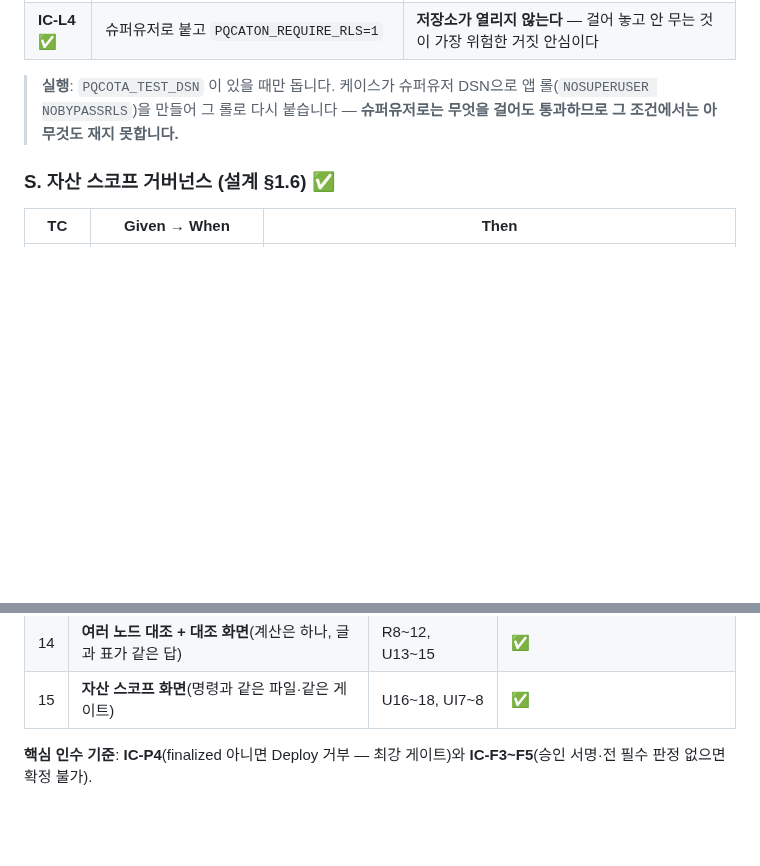
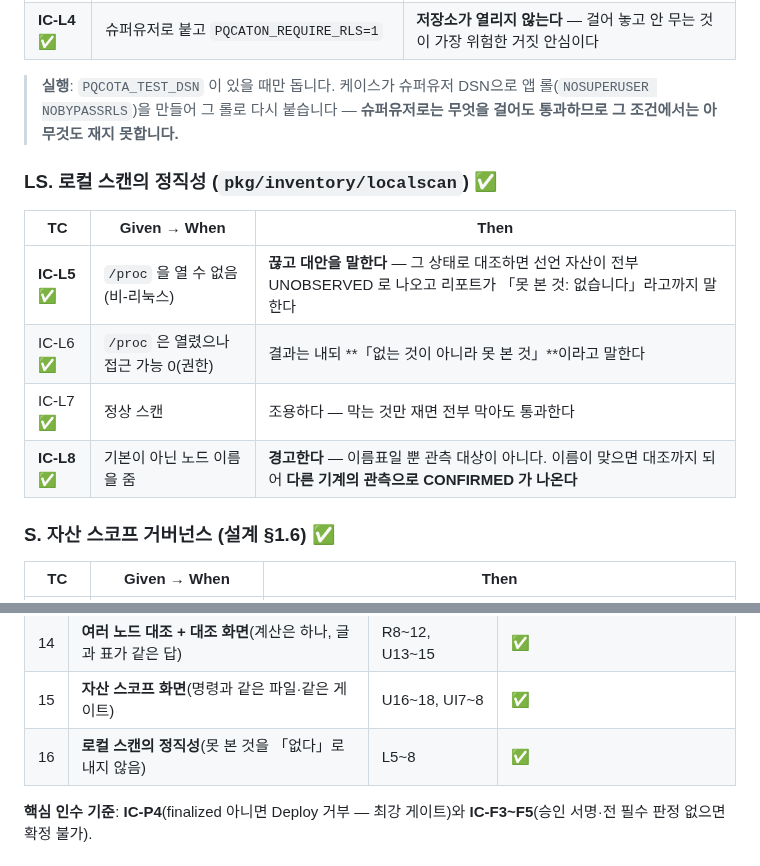
Before and after one commit to sntsoftgit/pqcaton, a Markdown page: docs/testcases.md, 2 parts joined by grey strips. Rendered like a GitHub page; blank space fills up the shorter version.

```diff
--- a/docs/testcases.md
+++ b/docs/testcases.md
@@ -43,6 +43,14 @@
 
 > **실행**: `PQCOTA_TEST_DSN` 이 있을 때만 돕니다. 케이스가 슈퍼유저 DSN으로 앱 롤(`NOSUPERUSER NOBYPASSRLS`)을
 > 만들어 그 롤로 다시 붙습니다 — **슈퍼유저로는 무엇을 걸어도 통과하므로 그 조건에서는 아무것도 재지 못합니다.**
+
+### LS. 로컬 스캔의 정직성 (`pkg/inventory/localscan`) ✅
+| TC | Given → When | Then |
+|---|---|---|
+| **IC-L5 ✅** | `/proc` 을 열 수 없음(비-리눅스) | **끊고 대안을 말한다** — 그 상태로 대조하면 선언 자산이 전부 UNOBSERVED 로 나오고 리포트가 「못 본 것: 없습니다」라고까지 말한다 |
+| IC-L6 ✅ | `/proc` 은 열렸으나 접근 가능 0(권한) | 결과는 내되 **「없는 것이 아니라 못 본 것」**이라고 말한다 |
+| IC-L7 ✅ | 정상 스캔 | 조용하다 — 막는 것만 재면 전부 막아도 통과한다 |
+| **IC-L8 ✅** | 기본이 아닌 노드 이름을 줌 | **경고한다** — 이름표일 뿐 관측 대상이 아니다. 이름이 맞으면 대조까지 되어 **다른 기계의 관측으로 CONFIRMED 가 나온다** |
 
 ### S. 자산 스코프 거버넌스 (설계 §1.6) ✅
 | TC | Given → When | Then |
@@ -197,6 +205,7 @@
 | 13 | **화면 공용 패키지 + 선언 편집**(두 배포 형태가 같은 화면) | UI1~6, D9~16, U9~12 | ✅ |
 | 14 | **여러 노드 대조 + 대조 화면**(계산은 하나, 글과 표가 같은 답) | R8~12, U13~15 | ✅ |
 | 15 | **자산 스코프 화면**(명령과 같은 파일·같은 게이트) | U16~18, UI7~8 | ✅ |
+| 16 | **로컬 스캔의 정직성**(못 본 것을 「없다」로 내지 않음) | L5~8 | ✅ |
 
 **핵심 인수 기준**: **IC-P4**(finalized 아니면 Deploy 거부 — 최강 게이트)와 **IC-F3~F5**(승인 서명·전 필수 판정 없으면 확정 불가).
 
```
Also changed, not shown: RELEASE_NOTES.md (+40 -0 lines).
